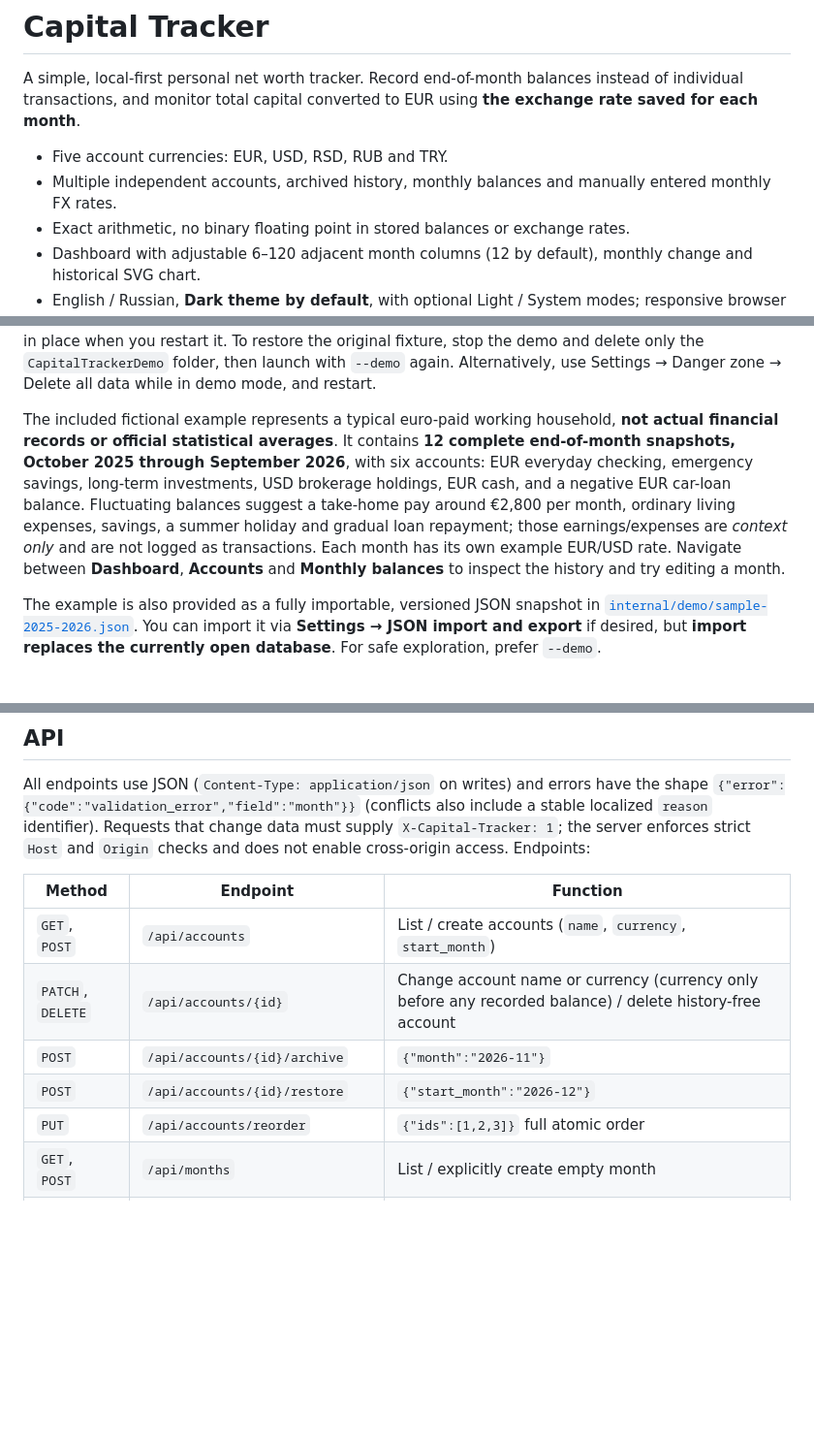
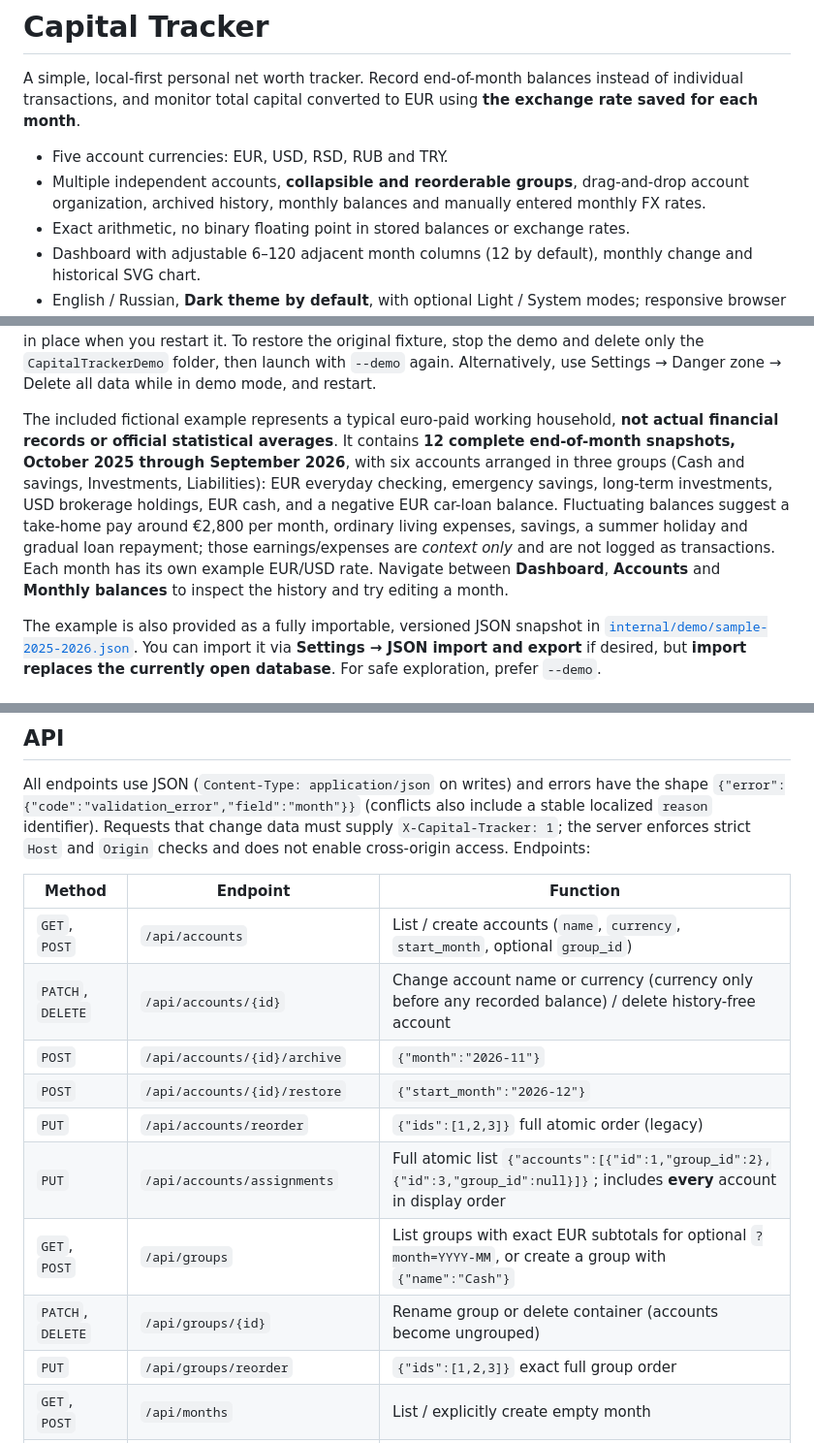
Before and after one commit to perevozchiko/capital-tracker, a Markdown page: README.md, 3 parts joined by grey strips. Shown at 97% size. GitHub-like rendering; blank space fills up the shorter version.

```diff
--- a/README.md
+++ b/README.md
@@ -3,7 +3,7 @@
 A simple, local-first personal net worth tracker. Record end-of-month balances instead of individual transactions, and monitor total capital converted to EUR using **the exchange rate saved for each month**.
 
 - Five account currencies: EUR, USD, RSD, RUB and TRY.
-- Multiple independent accounts, archived history, monthly balances and manually entered monthly FX rates.
+- Multiple independent accounts, **collapsible and reorderable groups**, drag-and-drop account organization, archived history, monthly balances and manually entered monthly FX rates.
 - Exact arithmetic, no binary floating point in stored balances or exchange rates.
 - Dashboard with adjustable 6–120 adjacent month columns (12 by default), monthly change and historical SVG chart.
 - English / Russian, **Dark theme by default**, with optional Light / System modes; responsive browser UI and PWA assets.
@@ -26,7 +26,7 @@ go run ./cmd/capital-tracker --demo --port 8766
 
 **Demo mode never opens or changes your regular Capital Tracker database.** It uses a separate directory called `CapitalTrackerDemo` next to the regular `CapitalTracker` data directory. Normal `--data-dir` / `CAPITAL_TRACKER_DATA_DIR` overrides are deliberately ignored when `--demo` is selected. The sample is installed only if the demo database is completely empty, so edits made during a demo session remain in place when you restart it. To restore the original fixture, stop the demo and delete only the `CapitalTrackerDemo` folder, then launch with `--demo` again. Alternatively, use Settings → Danger zone → Delete all data while in demo mode, and restart.
 
-The included fictional example represents a typical euro-paid working household, **not actual financial records or official statistical averages**. It contains **12 complete end-of-month snapshots, October 2025 through September 2026**, with six accounts: EUR everyday checking, emergency savings, long-term investments, USD brokerage holdings, EUR cash, and a negative EUR car-loan balance. Fluctuating balances suggest a take-home pay around €2,800 per month, ordinary living expenses, savings, a summer holiday and gradual loan repayment; those earnings/expenses are *context only* and are not logged as transactions. Each month has its own example EUR/USD rate. Navigate between **Dashboard**, **Accounts** and **Monthly balances** to inspect the history and try editing a month.
+The included fictional example represents a typical euro-paid working household, **not actual financial records or official statistical averages**. It contains **12 complete end-of-month snapshots, October 2025 through September 2026**, with six accounts arranged in three groups (Cash and savings, Investments, Liabilities): EUR everyday checking, emergency savings, long-term investments, USD brokerage holdings, EUR cash, and a negative EUR car-loan balance. Fluctuating balances suggest a take-home pay around €2,800 per month, ordinary living expenses, savings, a summer holiday and gradual loan repayment; those earnings/expenses are *context only* and are not logged as transactions. Each month has its own example EUR/USD rate. Navigate between **Dashboard**, **Accounts** and **Monthly balances** to inspect the history and try editing a month.
 
 The example is also provided as a fully importable, versioned JSON snapshot in [`internal/demo/sample-2025-2026.json`](internal/demo/sample-2025-2026.json). You can import it via **Settings → JSON import and export** if desired, but **import replaces the currently open database**. For safe exploration, prefer `--demo`.
 
@@ -142,11 +152,15 @@ All endpoints use JSON (`Content-Type: application/json` on writes) and errors h
 
 | Method | Endpoint | Function |
 | --- | --- | --- |
-| `GET`, `POST` | `/api/accounts` | List / create accounts (`name`, `currency`, `start_month`) |
+| `GET`, `POST` | `/api/accounts` | List / create accounts (`name`, `currency`, `start_month`, optional `group_id`) |
 | `PATCH`, `DELETE` | `/api/accounts/{id}` | Change account name or currency (currency only before any recorded balance) / delete history-free account |
 | `POST` | `/api/accounts/{id}/archive` | `{"month":"2026-11"}` |
 | `POST` | `/api/accounts/{id}/restore` | `{"start_month":"2026-12"}` |
-| `PUT` | `/api/accounts/reorder` | `{"ids":[1,2,3]}` full atomic order |
+| `PUT` | `/api/accounts/reorder` | `{"ids":[1,2,3]}` full atomic order (legacy) |
+| `PUT` | `/api/accounts/assignments` | Full atomic list `{"accounts":[{"id":1,"group_id":2},{"id":3,"group_id":null}]}`; includes **every** account in display order |
+| `GET`, `POST` | `/api/groups` | List groups with exact EUR subtotals for optional `?month=YYYY-MM`, or create a group with `{"name":"Cash"}` |
+| `PATCH`, `DELETE` | `/api/groups/{id}` | Rename group or delete container (accounts become ungrouped) |
+| `PUT` | `/api/groups/reorder` | `{"ids":[1,2,3]}` exact full group order |
 | `GET`, `POST` | `/api/months` | List / explicitly create empty month |
 | `GET`, `PUT`, `DELETE` | `/api/months/{YYYY-MM}` | Read / replace / delete a month (DELETE requires `{"confirm":true}`) |
 | `GET` | `/api/dashboard?month=YYYY-MM&columns=12` | Summary, previous month and 1–120 monthly columns |
```
Also changed, not shown: other parts of README.md (+14 -4 lines).
